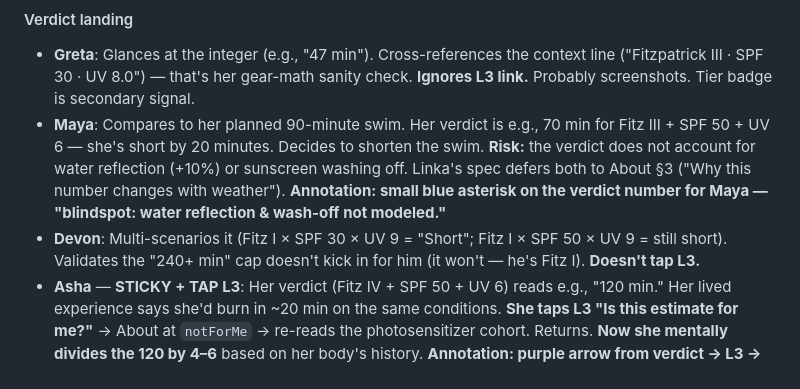
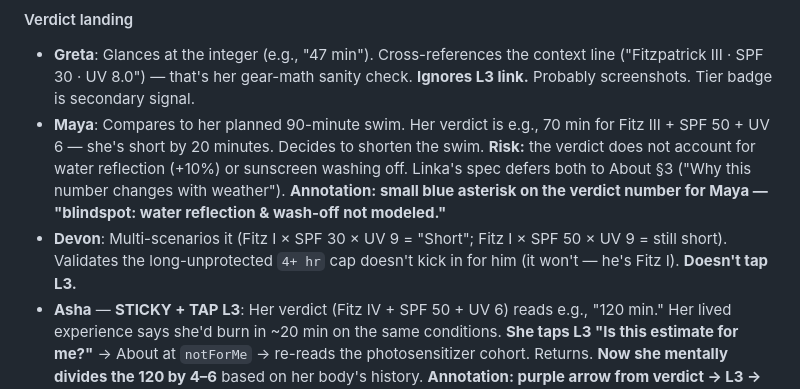
Before and after one commit to yashasg/uv-burn-timer, a Markdown page: .squad/files/suchi-persona-annotations.md, the part around the change. GitHub-like rendering.

```diff
--- a/.squad/files/suchi-persona-annotations.md
+++ b/.squad/files/suchi-persona-annotations.md
@@ -104,7 +104,7 @@ The "attestation moment" therefore happens **inside** the L1 cover (Screen 1) an
 
 - **Greta**: Glances at the integer (e.g., "47 min"). Cross-references the context line ("Fitzpatrick III · SPF 30 · UV 8.0") — that's her gear-math sanity check. **Ignores L3 link.** Probably screenshots. Tier badge is secondary signal.
 - **Maya**: Compares to her planned 90-minute swim. Her verdict is e.g., 70 min for Fitz III + SPF 50 + UV 6 — she's short by 20 minutes. Decides to shorten the swim. **Risk:** the verdict does not account for water reflection (+10%) or sunscreen washing off. Linka's spec defers both to About §3 ("Why this number changes with weather"). **Annotation: small blue asterisk on the verdict number for Maya — "blindspot: water reflection & wash-off not modeled."**
-- **Devon**: Multi-scenarios it (Fitz I × SPF 30 × UV 9 = "Short"; Fitz I × SPF 50 × UV 9 = still short). Validates the "240+ min" cap doesn't kick in for him (it won't — he's Fitz I). **Doesn't tap L3.**
+- **Devon**: Multi-scenarios it (Fitz I × SPF 30 × UV 9 = "Short"; Fitz I × SPF 50 × UV 9 = still short). Validates the long-unprotected `4+ hr` cap doesn't kick in for him (it won't — he's Fitz I). **Doesn't tap L3.**
 - **Asha** — **STICKY + TAP L3**: Her verdict (Fitz IV + SPF 50 + UV 6) reads e.g., "120 min." Her lived experience says she'd burn in ~20 min on the same conditions. **She taps L3 "Is this estimate for me?"** → About at `notForMe` → re-reads the photosensitizer cohort. Returns. **Now she mentally divides the 120 by 4–6** based on her body's history. **Annotation: purple arrow from verdict → L3 → About → return → verdict. This is the most-tapped path for Asha and the single most important L3 interaction in the entire app.**
 - **Tomás**: Reads two things: **the integer + the tier color.** Everything else is wasted. If the integer is < 20 and the badge is red — he reapplies. Otherwise: keeps running. **He does not see the L3 link** (saccade doesn't reach the footnote). **Annotation: orange annotation on hero number + tier badge only; everything else is grey for Tomás.**
 
```
Also changed, not shown: .squad/files/user-flow-onboarding-main-spec.md (+1 -1 lines).
